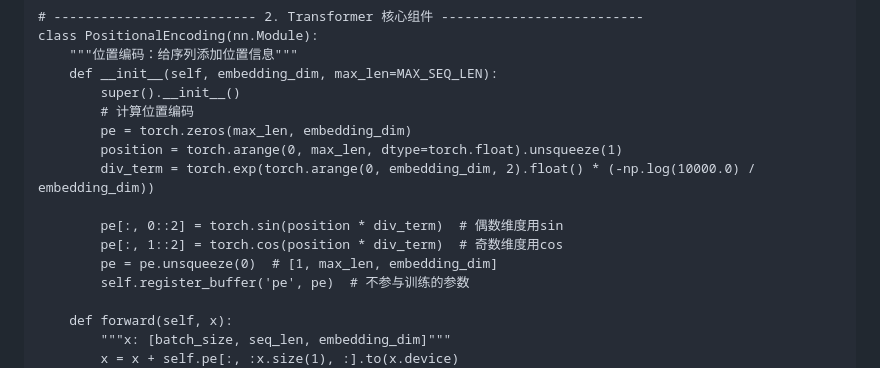
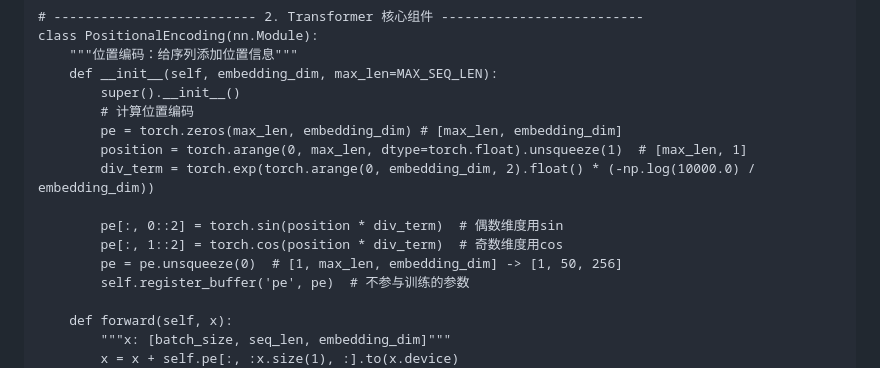
Before and after one commit to Wsky51/Temp, a Markdown page: dl/transformer原理学习.md, the part around one of its changes. Rendered like a GitHub page.

```diff
--- a/dl/transformer原理学习.md
+++ b/dl/transformer原理学习.md
@@ -291,13 +291,13 @@ class PositionalEncoding(nn.Module):
     def __init__(self, embedding_dim, max_len=MAX_SEQ_LEN):
         super().__init__()
         # 计算位置编码
-        pe = torch.zeros(max_len, embedding_dim)
-        position = torch.arange(0, max_len, dtype=torch.float).unsqueeze(1)
+        pe = torch.zeros(max_len, embedding_dim) # [max_len, embedding_dim]
+        position = torch.arange(0, max_len, dtype=torch.float).unsqueeze(1)  # [max_len, 1]
         div_term = torch.exp(torch.arange(0, embedding_dim, 2).float() * (-np.log(10000.0) / embedding_dim))
 
         pe[:, 0::2] = torch.sin(position * div_term)  # 偶数维度用sin
         pe[:, 1::2] = torch.cos(position * div_term)  # 奇数维度用cos
-        pe = pe.unsqueeze(0)  # [1, max_len, embedding_dim]
+        pe = pe.unsqueeze(0)  # [1, max_len, embedding_dim] -> [1, 50, 256]
         self.register_buffer('pe', pe)  # 不参与训练的参数
 
     def forward(self, x):
```
Also changed, not shown: other parts of dl/transformer原理学习.md (+36 -14 lines).
